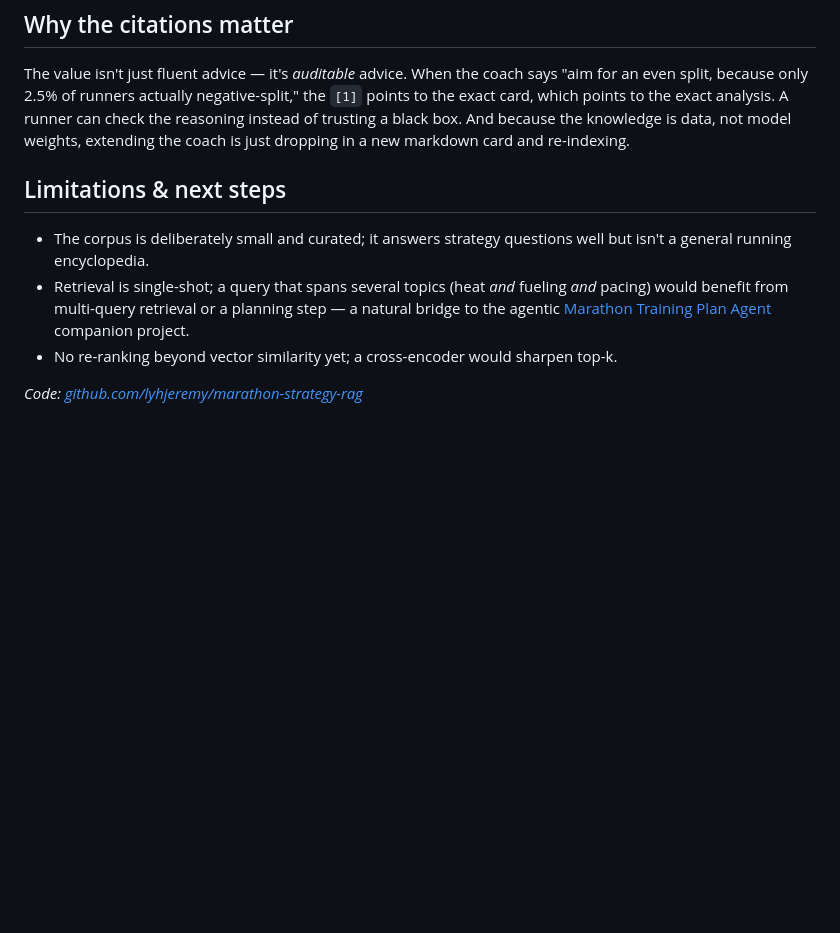
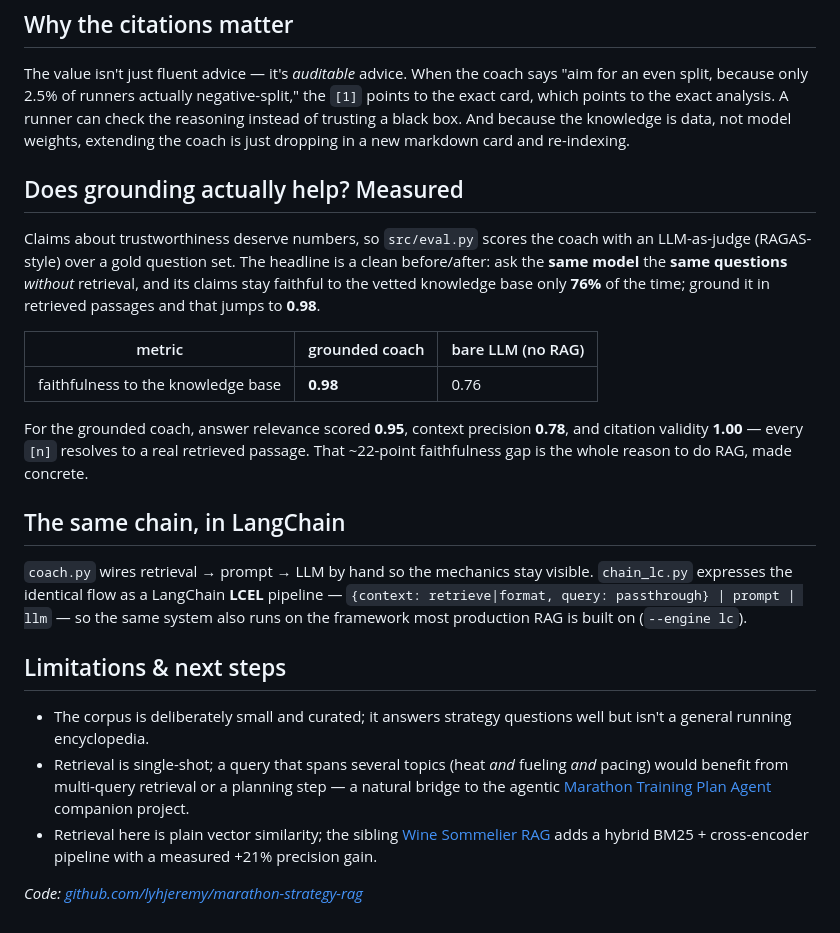
Before and after one commit to lyhjeremy/marathon-strategy-rag, a Markdown page: writeup.md, the part around the change. GitHub-like rendering; blank space fills up the shorter version.

```diff
--- a/writeup.md
+++ b/writeup.md
@@ -62,14 +62,41 @@ check the reasoning instead of trusting a black box. And because the knowledge i
 data, not model weights, extending the coach is just dropping in a new markdown
 card and re-indexing.
 
+## Does grounding actually help? Measured
+
+Claims about trustworthiness deserve numbers, so `src/eval.py` scores the coach
+with an LLM-as-judge (RAGAS-style) over a gold question set. The headline is a
+clean before/after: ask the **same model** the **same questions** *without*
+retrieval, and its claims stay faithful to the vetted knowledge base only **76%**
+of the time; ground it in retrieved passages and that jumps to **0.98**.
+
+| metric | grounded coach | bare LLM (no RAG) |
+|---|---|---|
+| faithfulness to the knowledge base | **0.98** | 0.76 |
+
+For the grounded coach, answer relevance scored **0.95**, context precision
+**0.78**, and citation validity **1.00** — every `[n]` resolves to a real
+retrieved passage. That ~22-point faithfulness gap is the whole reason to do RAG,
+made concrete.
+
+## The same chain, in LangChain
+
+`coach.py` wires retrieval → prompt → LLM by hand so the mechanics stay visible.
+`chain_lc.py` expresses the identical flow as a LangChain **LCEL** pipeline —
+`{context: retrieve|format, query: passthrough} | prompt | llm` — so the same
+system also runs on the framework most production RAG is built on (`--engine lc`).
+
 ## Limitations & next steps
 
 - The corpus is deliberately small and curated; it answers strategy questions
   well but isn't a general running encyclopedia.
 - Retrieval is single-shot; a query that spans several topics (heat *and* fueling
   *and* pacing) would benefit from multi-query retrieval or a planning step — a
-  natural bridge to the agentic [Marathon Training Plan Agent](https://github.com/lyhjeremy)
+  natural bridge to the agentic
+  [Marathon Training Plan Agent](https://github.com/lyhjeremy/marathon-training-agent)
   companion project.
-- No re-ranking beyond vector similarity yet; a cross-encoder would sharpen top-k.
+- Retrieval here is plain vector similarity; the sibling
+  [Wine Sommelier RAG](https://github.com/lyhjeremy/wine-sommelier-rag) adds a
+  hybrid BM25 + cross-encoder pipeline with a measured +21% precision gain.
 
 *Code: [github.com/lyhjeremy/marathon-strategy-rag](https://github.com/lyhjeremy/marathon-strategy-rag)*
```
Also changed, not shown: README.md (+34 -1 lines), eval/faithfulness.png (added), 6 other files.
